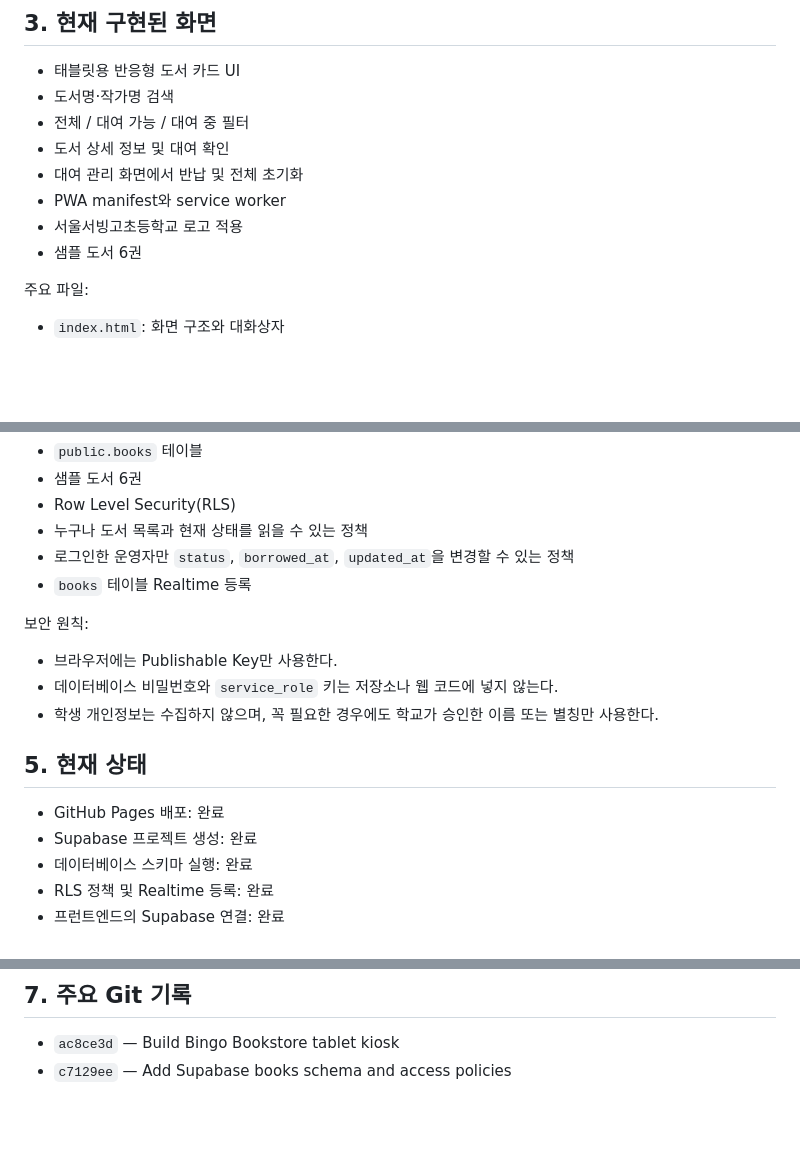
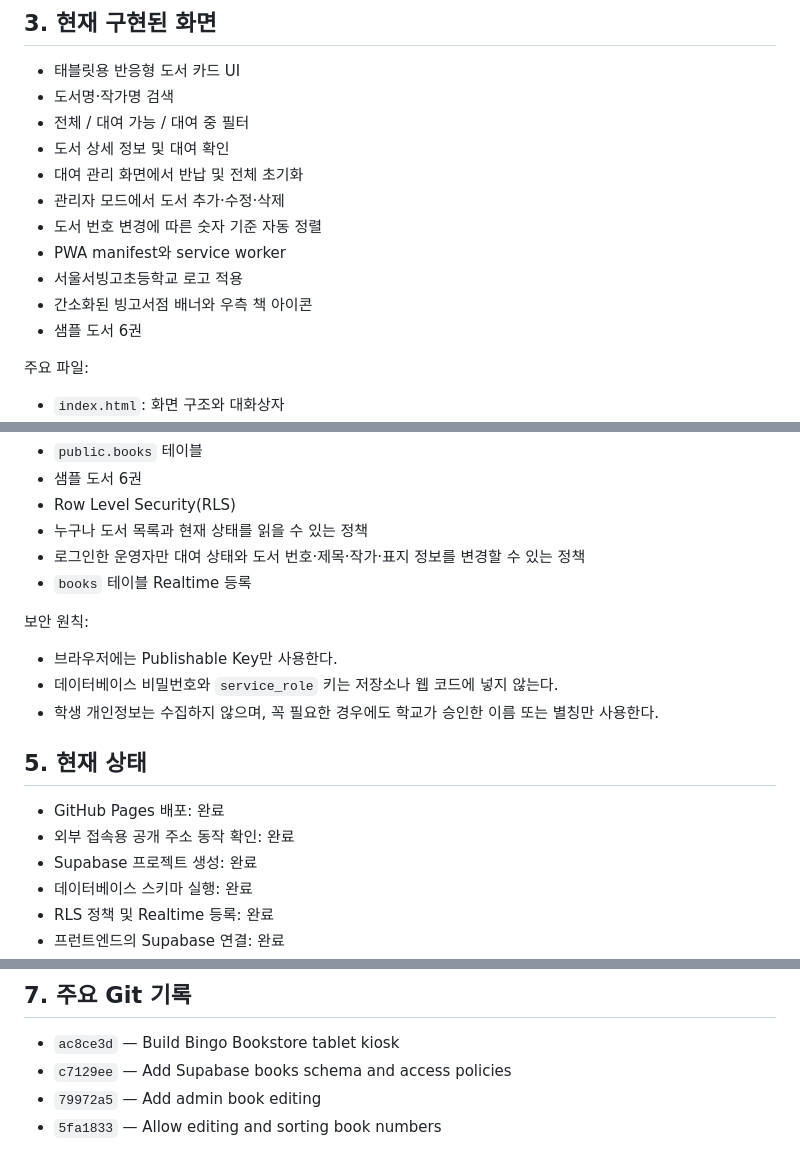
Before and after one commit to koodanielmj/project_mj, a Markdown page: PROJECT_NOTES.md, 3 parts joined by grey strips. Drawn GitHub-style; blank space fills up the shorter version.

Commit message:
Update kiosk project notes

```diff
--- a/PROJECT_NOTES.md
+++ b/PROJECT_NOTES.md
@@ -25,8 +25,11 @@
 - 전체 / 대여 가능 / 대여 중 필터
 - 도서 상세 정보 및 대여 확인
 - 대여 관리 화면에서 반납 및 전체 초기화
+- 관리자 모드에서 도서 추가·수정·삭제
+- 도서 번호 변경에 따른 숫자 기준 자동 정렬
 - PWA manifest와 service worker
 - 서울서빙고초등학교 로고 적용
+- 간소화된 빙고서점 배너와 우측 책 아이콘
 - 샘플 도서 6권
 
 주요 파일:
@@ -54,7 +57,7 @@
 - 샘플 도서 6권
 - Row Level Security(RLS)
 - 누구나 도서 목록과 현재 상태를 읽을 수 있는 정책
-- 로그인한 운영자만 `status`, `borrowed_at`, `updated_at`을 변경할 수 있는 정책
+- 로그인한 운영자만 대여 상태와 도서 번호·제목·작가·표지 정보를 변경할 수 있는 정책
 - `books` 테이블 Realtime 등록
 
 보안 원칙:
@@ -66,6 +69,7 @@
 ## 5. 현재 상태
 
 - GitHub Pages 배포: 완료
+- 외부 접속용 공개 주소 동작 확인: 완료
 - Supabase 프로젝트 생성: 완료
 - 데이터베이스 스키마 실행: 완료
 - RLS 정책 및 Realtime 등록: 완료
@@ -104,3 +108,5 @@
 
 - `ac8ce3d` — Build Bingo Bookstore tablet kiosk
 - `c7129ee` — Add Supabase books schema and access policies
+- `79972a5` — Add admin book editing
+- `5fa1833` — Allow editing and sorting book numbers
```
